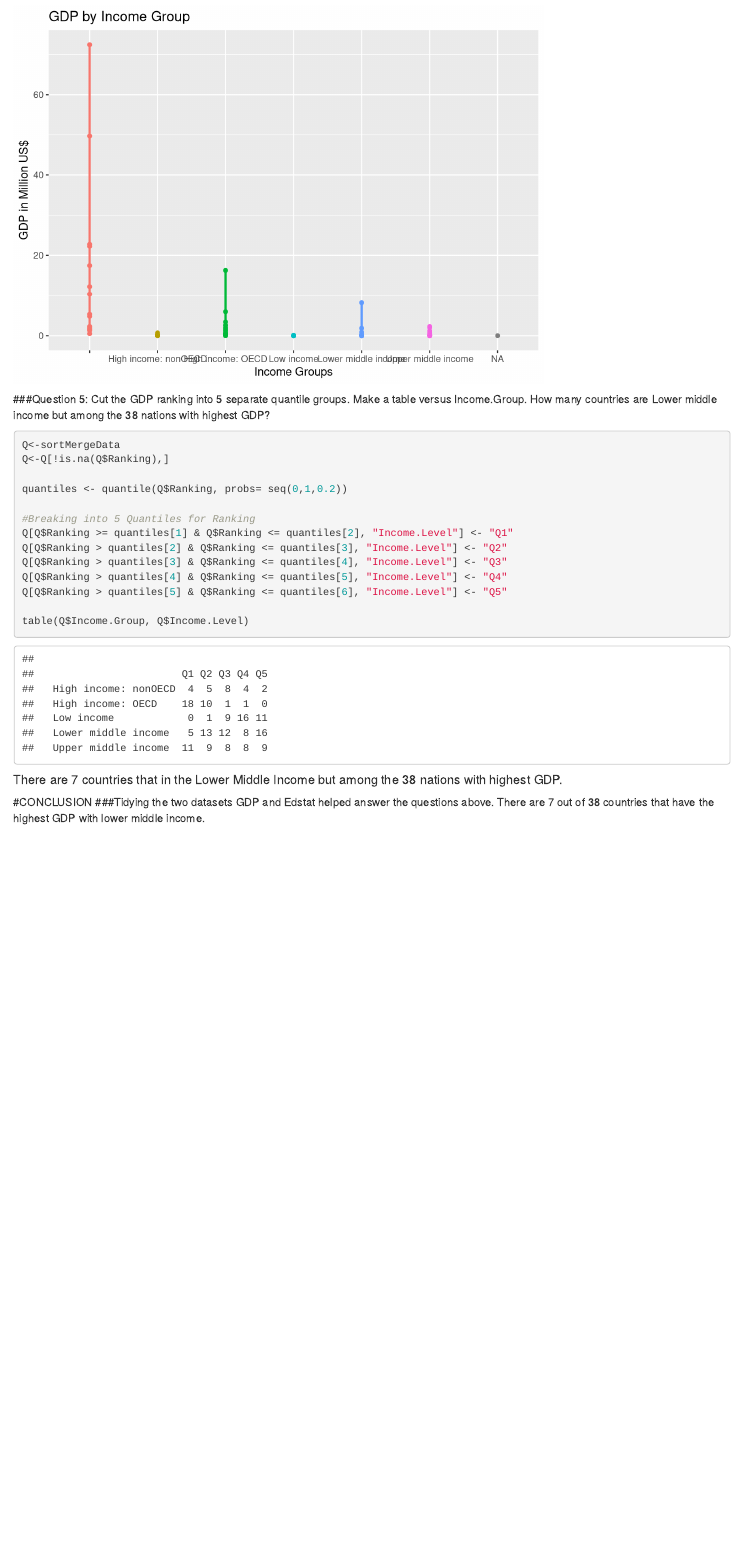
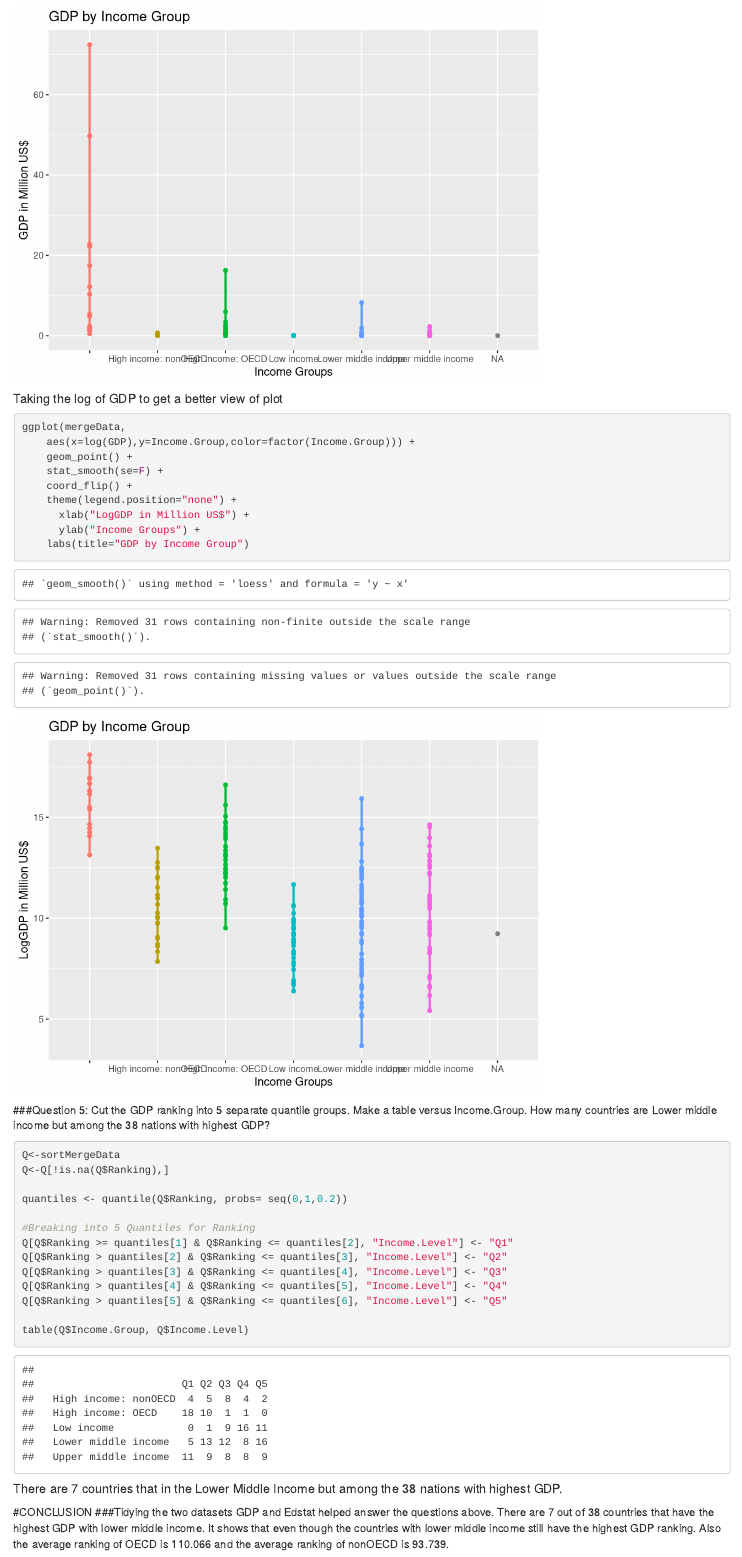
Before and after one commit to vinhle1984/CaseStudyUnit6, an R Markdown document (Codes/CaseStudy6.Rmd): the page in a window 1100 px wide, from 3060 px down. Rendered offline with R 4.5, knitr and Pandoc, with nearby package versions; some code elsewhere in the file could not run offline.

Commit message:
Add files via upload

````diff
--- a/Codes/CaseStudy6.Rmd
+++ b/Codes/CaseStudy6.Rmd
@@ -112,6 +112,21 @@ ggplot(mergeData,
     labs(title="GDP by Income Group")
 ```
 
+##### Taking the log of GDP to get a better view of plot
+
+```{r}
+ggplot(mergeData,
+    aes(x=log(GDP),y=Income.Group,color=factor(Income.Group))) +
+    geom_point() +
+    stat_smooth(se=F) +
+    coord_flip() +
+    theme(legend.position="none") +
+      xlab("LogGDP in Million US$") +
+      ylab("Income Groups") +
+    labs(title="GDP by Income Group")
+```
+
+
 ###Question 5: Cut the GDP ranking into 5 separate quantile groups. Make a table versus Income.Group. How many countries are Lower middle income but among the 38 nations with highest GDP?
 ```{r}
 Q<-sortMergeData
@@ -132,4 +147,4 @@ table(Q$Income.Group, Q$Income.Level)
 
 
 #CONCLUSION
-###Tidying the two datasets GDP and Edstat helped answer the questions above. There are 7 out of 38 countries that have the highest GDP with lower middle income.
+###Tidying the two datasets GDP and Edstat helped answer the questions above. There are 7 out of 38 countries that have the highest GDP with lower middle income. It shows that even though the countries with lower middle income still have the highest GDP ranking. Also the average ranking of OECD is 110.066 and the average ranking of nonOECD is 93.739.
````
Also changed, not shown: Codes/CaseStudy6.html, Codes/CaseStudy6.md.
